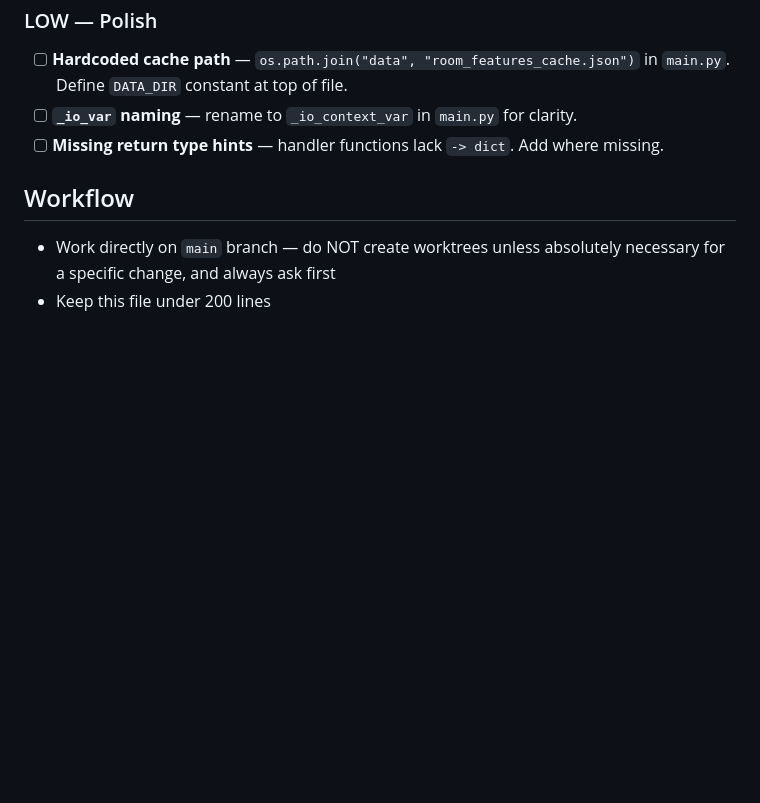
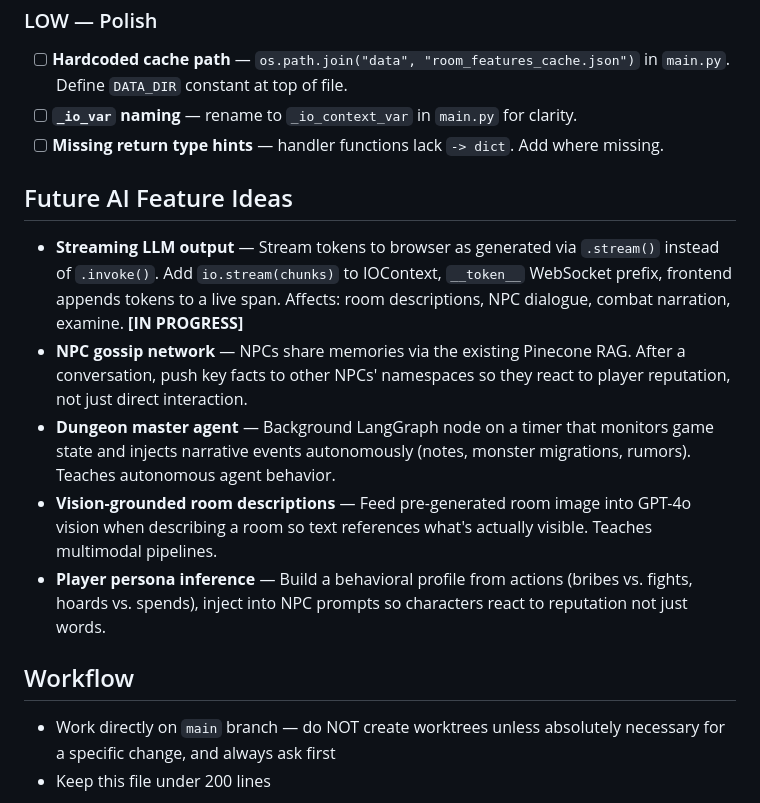
Before and after one commit to mhughes72/fungame02, a Markdown page: CLAUDE.md, the part around the change. Rendered like a GitHub page; blank space fills up the shorter version.

Commit message:
Docs: add future AI feature ideas to CLAUDE.md
Co-Authored-By: Claude Sonnet 4.6 <noreply@anthropic.com>

```diff
--- a/CLAUDE.md
+++ b/CLAUDE.md
@@ -97,6 +97,14 @@ Work through these in priority order. Check off each one as completed.
 - [ ] **`_io_var` naming** — rename to `_io_context_var` in `main.py` for clarity.
 - [ ] **Missing return type hints** — handler functions lack `-> dict`. Add where missing.
 
+## Future AI Feature Ideas
+
+- **Streaming LLM output** — Stream tokens to browser as generated via `.stream()` instead of `.invoke()`. Add `io.stream(chunks)` to IOContext, `__token__` WebSocket prefix, frontend appends tokens to a live span. Affects: room descriptions, NPC dialogue, combat narration, examine. **[IN PROGRESS]**
+- **NPC gossip network** — NPCs share memories via the existing Pinecone RAG. After a conversation, push key facts to other NPCs' namespaces so they react to player reputation, not just direct interaction.
+- **Dungeon master agent** — Background LangGraph node on a timer that monitors game state and injects narrative events autonomously (notes, monster migrations, rumors). Teaches autonomous agent behavior.
+- **Vision-grounded room descriptions** — Feed pre-generated room image into GPT-4o vision when describing a room so text references what's actually visible. Teaches multimodal pipelines.
+- **Player persona inference** — Build a behavioral profile from actions (bribes vs. fights, hoards vs. spends), inject into NPC prompts so characters react to reputation not just words.
+
 ## Workflow
 - Work directly on `main` branch — do NOT create worktrees unless absolutely necessary for a specific change, and always ask first
 - Keep this file under 200 lines
```
